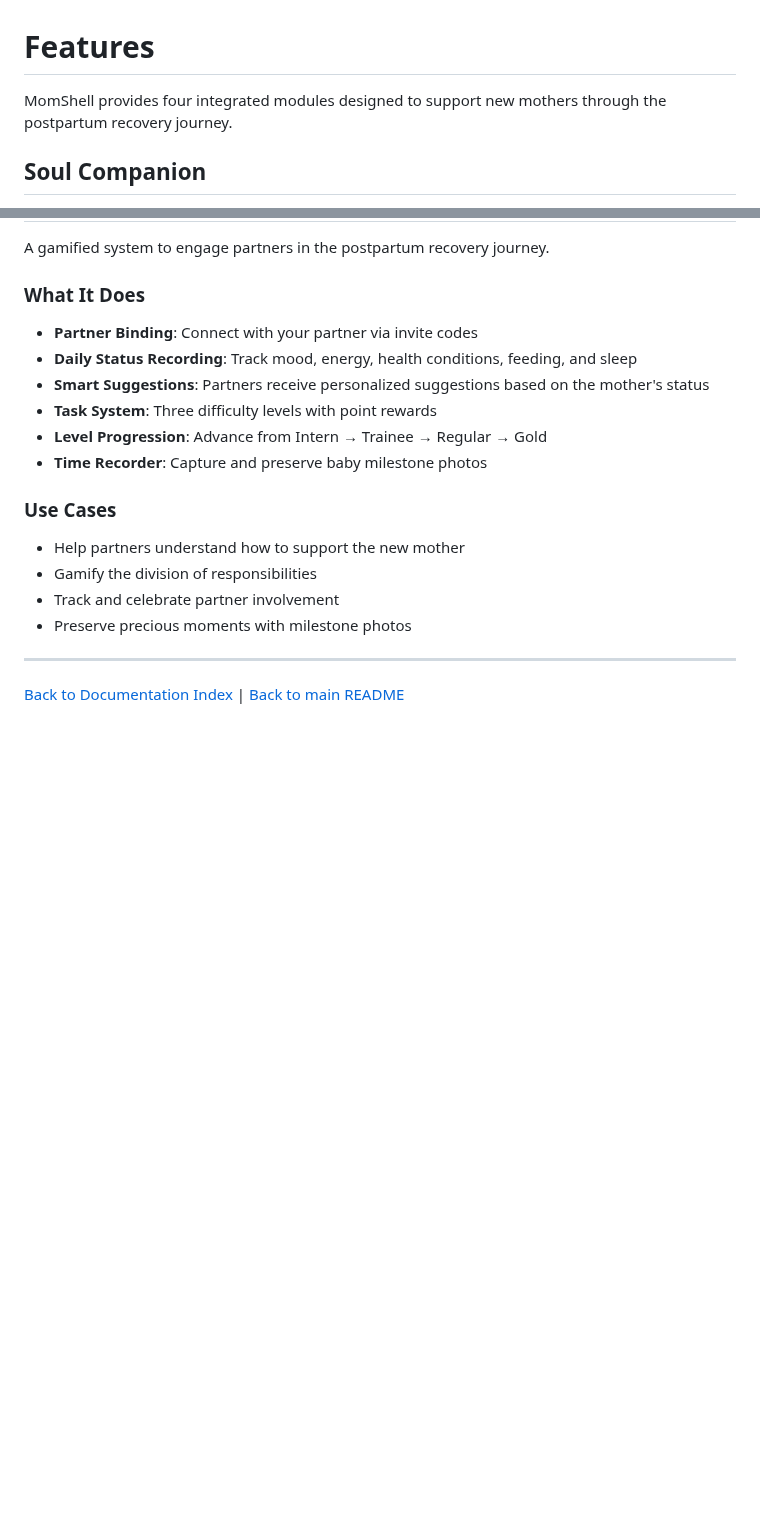
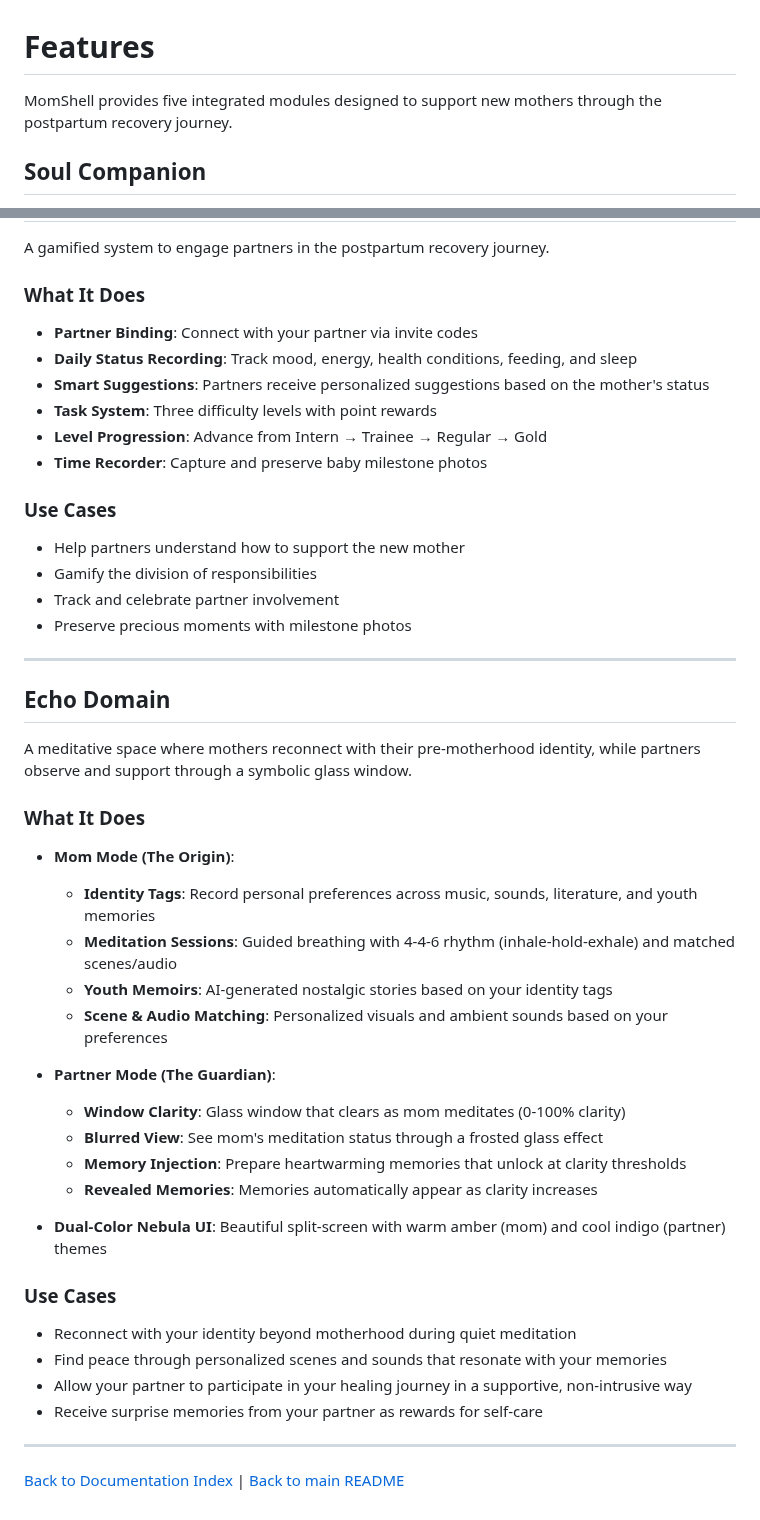
Before and after one commit to koishi510/MomShell, a Markdown page: docs/features.md, 2 parts joined by grey strips. Rendered like a GitHub page; blank space fills up the shorter version.

```diff
--- a/docs/features.md
+++ b/docs/features.md
@@ -1,6 +1,6 @@
 # Features
 
-MomShell provides four integrated modules designed to support new mothers through the postpartum recovery journey.
+MomShell provides five integrated modules designed to support new mothers through the postpartum recovery journey.
 
 ## Soul Companion
 
@@ -92,4 +92,33 @@ A gamified system to engage partners in the postpartum recovery journey.
 
 ---
 
+## Echo Domain
+
+A meditative space where mothers reconnect with their pre-motherhood identity, while partners observe and support through a symbolic glass window.
+
+### What It Does
+
+- **Mom Mode (The Origin)**:
+  - **Identity Tags**: Record personal preferences across music, sounds, literature, and youth memories
+  - **Meditation Sessions**: Guided breathing with 4-4-6 rhythm (inhale-hold-exhale) and matched scenes/audio
+  - **Youth Memoirs**: AI-generated nostalgic stories based on your identity tags
+  - **Scene & Audio Matching**: Personalized visuals and ambient sounds based on your preferences
+
+- **Partner Mode (The Guardian)**:
+  - **Window Clarity**: Glass window that clears as mom meditates (0-100% clarity)
+  - **Blurred View**: See mom's meditation status through a frosted glass effect
+  - **Memory Injection**: Prepare heartwarming memories that unlock at clarity thresholds
+  - **Revealed Memories**: Memories automatically appear as clarity increases
+
+- **Dual-Color Nebula UI**: Beautiful split-screen with warm amber (mom) and cool indigo (partner) themes
+
+### Use Cases
+
+- Reconnect with your identity beyond motherhood during quiet meditation
+- Find peace through personalized scenes and sounds that resonate with your memories
+- Allow your partner to participate in your healing journey in a supportive, non-intrusive way
+- Receive surprise memories from your partner as rewards for self-care
+
+---
+
 [Back to Documentation Index](README.md) | [Back to main README](../README.md)
```
Also changed, not shown: CHANGELOG.md (+43 -1 lines), README.md (+1 -0 lines).
